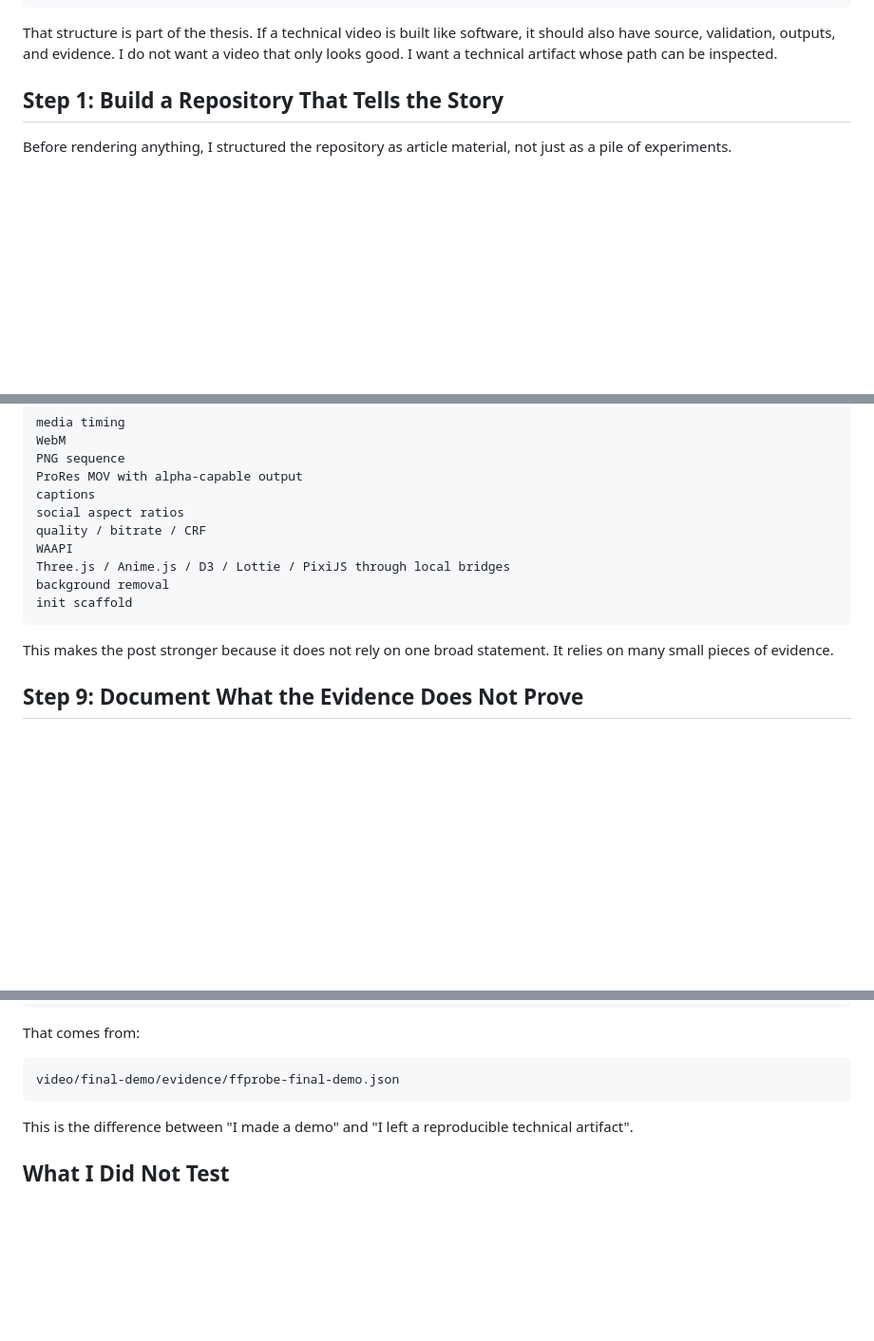
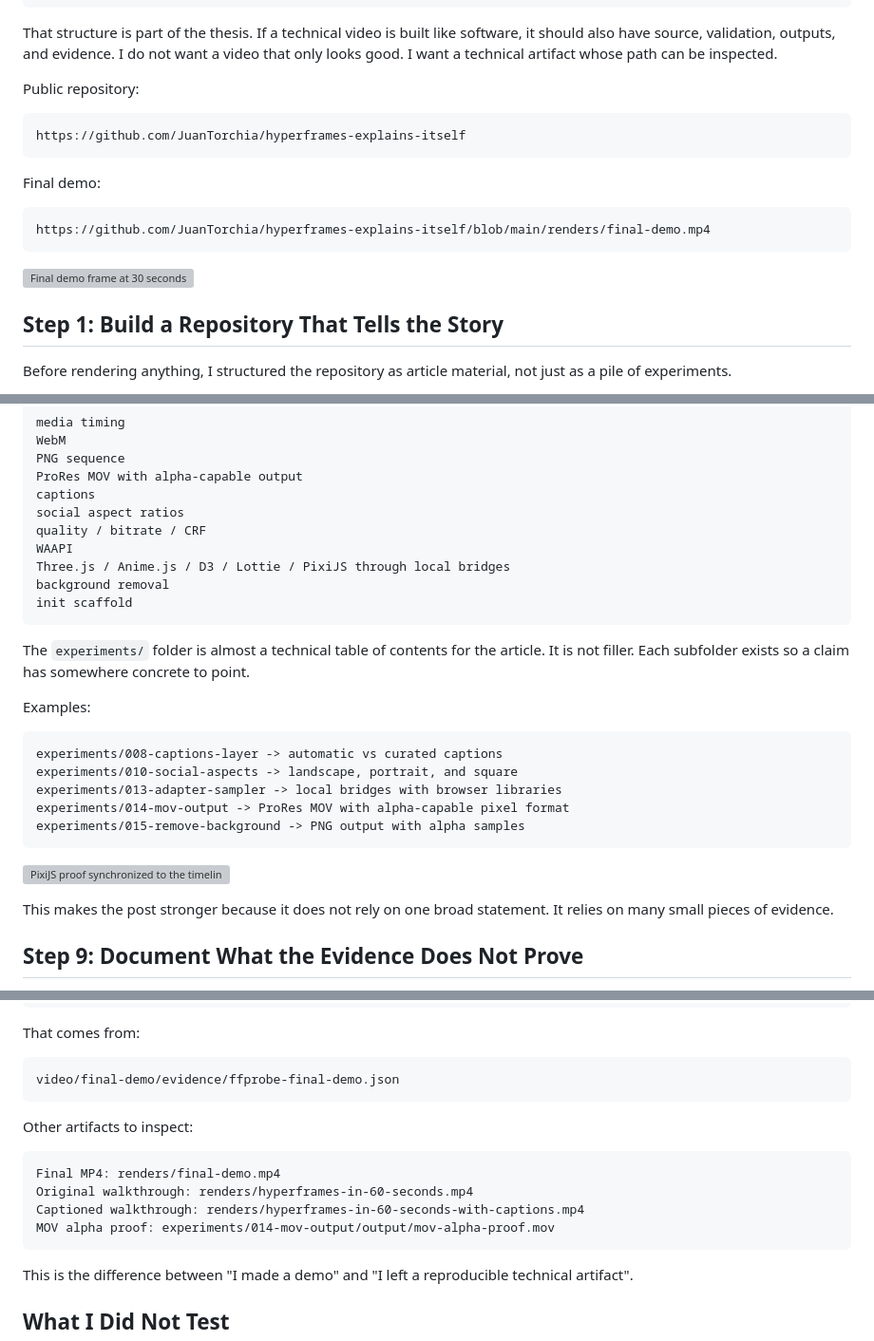
Before and after one commit to JuanTorchia/hyperframes-explains-itself, a Markdown page: docs/article-howto-en.md, 3 parts joined by grey strips. Shown at 95% size. Drawn GitHub-style; blank space fills up the shorter version; grey boxes are pictures that could not be loaded.

````diff
--- a/docs/article-howto-en.md
+++ b/docs/article-howto-en.md
@@ -65,6 +65,20 @@ renders/ -> final artifacts
 ```
 
 That structure is part of the thesis. If a technical video is built like software, it should also have source, validation, outputs, and evidence. I do not want a video that only looks good. I want a technical artifact whose path can be inspected.
+
+Public repository:
+
+```text
+https://github.com/JuanTorchia/hyperframes-explains-itself
+```
+
+Final demo:
+
+```text
+https://github.com/JuanTorchia/hyperframes-explains-itself/blob/main/renders/final-demo.mp4
+```
+
+![Final demo frame at 30 seconds](https://raw.githubusercontent.com/JuanTorchia/hyperframes-explains-itself/main/video/final-demo/evidence/frame-30s.png)
 
 ## Step 1: Build a Repository That Tells the Story
 
@@ -281,6 +308,20 @@ background removal
 init scaffold
 ```
 
+The `experiments/` folder is almost a technical table of contents for the article. It is not filler. Each subfolder exists so a claim has somewhere concrete to point.
+
+Examples:
+
+```text
+experiments/008-captions-layer -> automatic vs curated captions
+experiments/010-social-aspects -> landscape, portrait, and square
+experiments/013-adapter-sampler -> local bridges with browser libraries
+experiments/014-mov-output -> ProRes MOV with alpha-capable pixel format
+experiments/015-remove-background -> PNG output with alpha samples
+```
+
+![PixiJS proof synchronized to the timeline](https://raw.githubusercontent.com/JuanTorchia/hyperframes-explains-itself/main/experiments/013-adapter-sampler/evidence/frame-pixi.png)
+
 This makes the post stronger because it does not rely on one broad statement. It relies on many small pieces of evidence.
 
 ## Step 9: Document What the Evidence Does Not Prove
@@ -324,6 +367,15 @@ That comes from:
 
 ```text
 video/final-demo/evidence/ffprobe-final-demo.json
+```
+
+Other artifacts to inspect:
+
+```text
+Final MP4: renders/final-demo.mp4
+Original walkthrough: renders/hyperframes-in-60-seconds.mp4
+Captioned walkthrough: renders/hyperframes-in-60-seconds-with-captions.mp4
+MOV alpha proof: experiments/014-mov-output/output/mov-alpha-proof.mov
 ```
 
 This is the difference between "I made a demo" and "I left a reproducible technical artifact".
````
Also changed, not shown: other parts of docs/article-howto-en.md (+15 -0 lines), docs/article-howto-es.md (+52 -0 lines).
